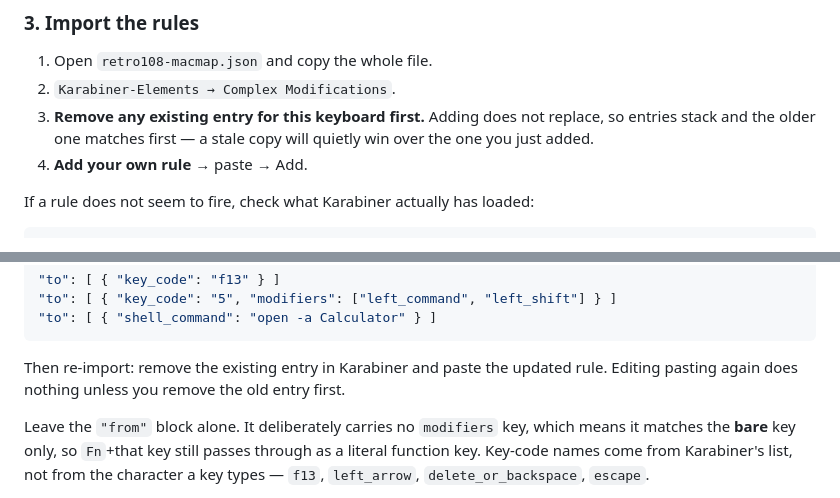
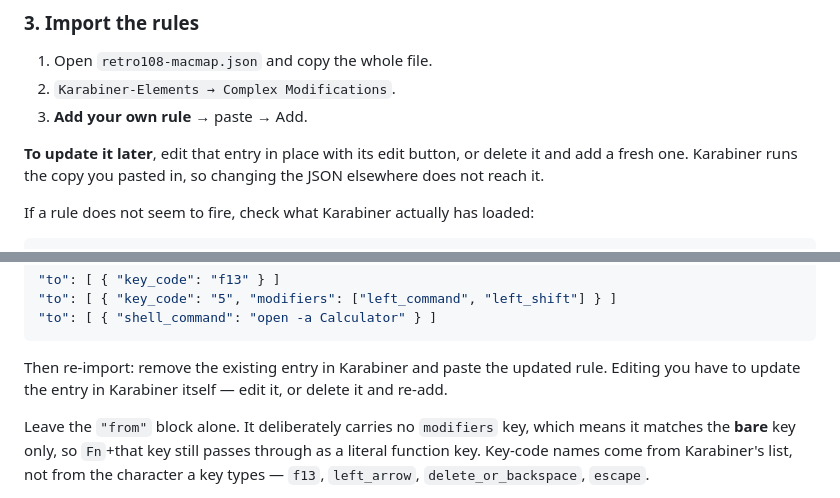
Before and after one commit to CharlieAvocado/retro108-macmap, a Markdown page: README.md, 2 parts joined by grey strips. GitHub-like rendering.

````diff
--- a/README.md
+++ b/README.md
@@ -53,10 +53,11 @@ it.
 
 1. Open `retro108-macmap.json` and copy the whole file.
 2. `Karabiner-Elements → Complex Modifications`.
-3. **Remove any existing entry for this keyboard first.** Adding does not replace, so
-   entries stack and the older one matches first — a stale copy will quietly win over the
-   one you just added.
-4. **Add your own rule** → paste → Add.
+3. **Add your own rule** → paste → Add.
+
+**To update it later**, edit that entry in place with its edit button, or delete it and
+add a fresh one. Karabiner runs the copy you pasted in, so changing the JSON elsewhere
+does not reach it.
 
 If a rule does not seem to fire, check what Karabiner actually has loaded:
 
@@ -194,7 +195,7 @@ To give one of them a job, replace its `"to"` block. Three shapes cover almost e
 ```
 
 Then re-import: remove the existing entry in Karabiner and paste the updated rule. Editing
-pasting again does nothing unless you remove the old entry first.
+you have to update the entry in Karabiner itself — edit it, or delete it and re-add.
 
 Leave the `"from"` block alone. It deliberately carries no `modifiers` key, which means it
 matches the **bare** key only, so `Fn`+that key still passes through as a literal function
````
Also changed, not shown: NOTES.md (+7 -7 lines).
